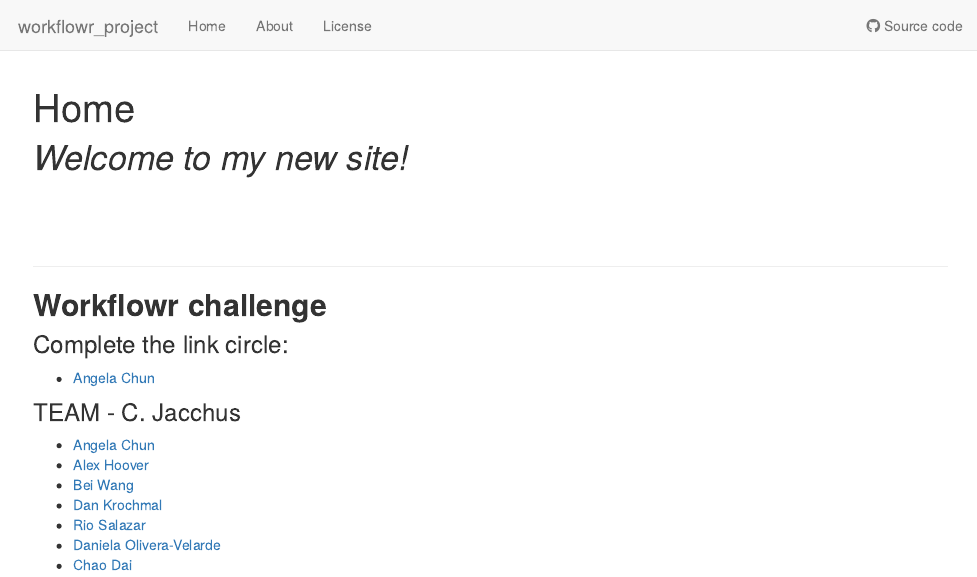
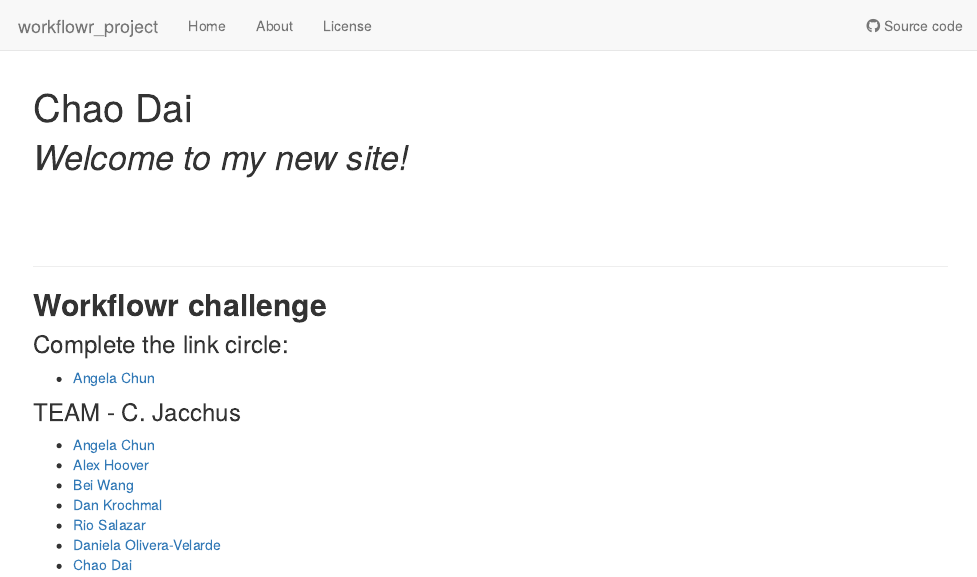
Before and after one commit to daiuc/workflowr_project, an R Markdown document (analysis/index.Rmd): the page in a window 1100 px wide, from its top. Rendered offline with R 4.5, knitr and Pandoc, with nearby package versions; drawn as R Markdown's standard HTML page in place of the format the file asks for.

Commit message:
wflow_publish("analysis/index.Rmd")

```diff
--- a/analysis/index.Rmd
+++ b/analysis/index.Rmd
@@ -1,5 +1,5 @@
 ---
-title: "Home"
+title: "Chao Dai"
 site: workflowr::wflow_site
 output:
   workflowr::wflow_html:
```
